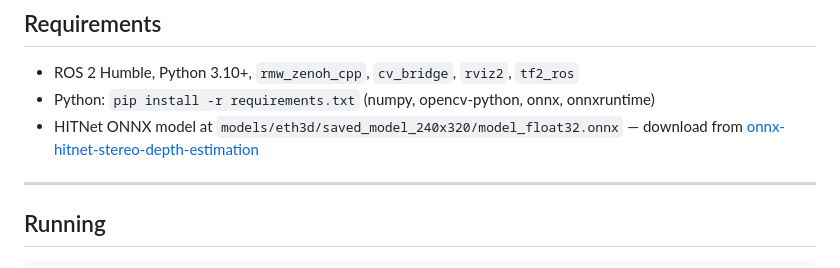
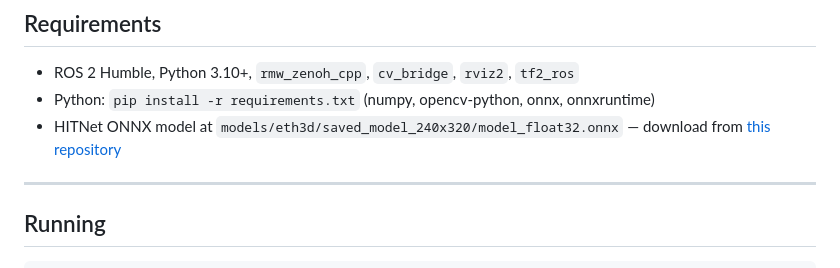
Before and after one commit to AlexSMFerreira/SWMP, a Markdown page: README.md, the part around the change. GitHub-like rendering.

```diff
--- a/README.md
+++ b/README.md
@@ -32,7 +32,7 @@ Current implementation covers stereo reconstruction and georeferenced visualisat
 
 - ROS 2 Humble, Python 3.10+, `rmw_zenoh_cpp`, `cv_bridge`, `rviz2`, `tf2_ros`
 - Python: `pip install -r requirements.txt` (numpy, opencv-python, onnx, onnxruntime)
-- HITNet ONNX model at `models/eth3d/saved_model_240x320/model_float32.onnx` — download from [onnx-hitnet-stereo-depth-estimation](https://github.com/ibaiGorordo/ONNX-HitNet-Stereo-Depth-estimation)
+- HITNet ONNX model at `models/eth3d/saved_model_240x320/model_float32.onnx` — download from [this repository](https://github.com/PINTO0309/PINTO_model_zoo/tree/main/142_HITNET)
 
 ---
 
```
